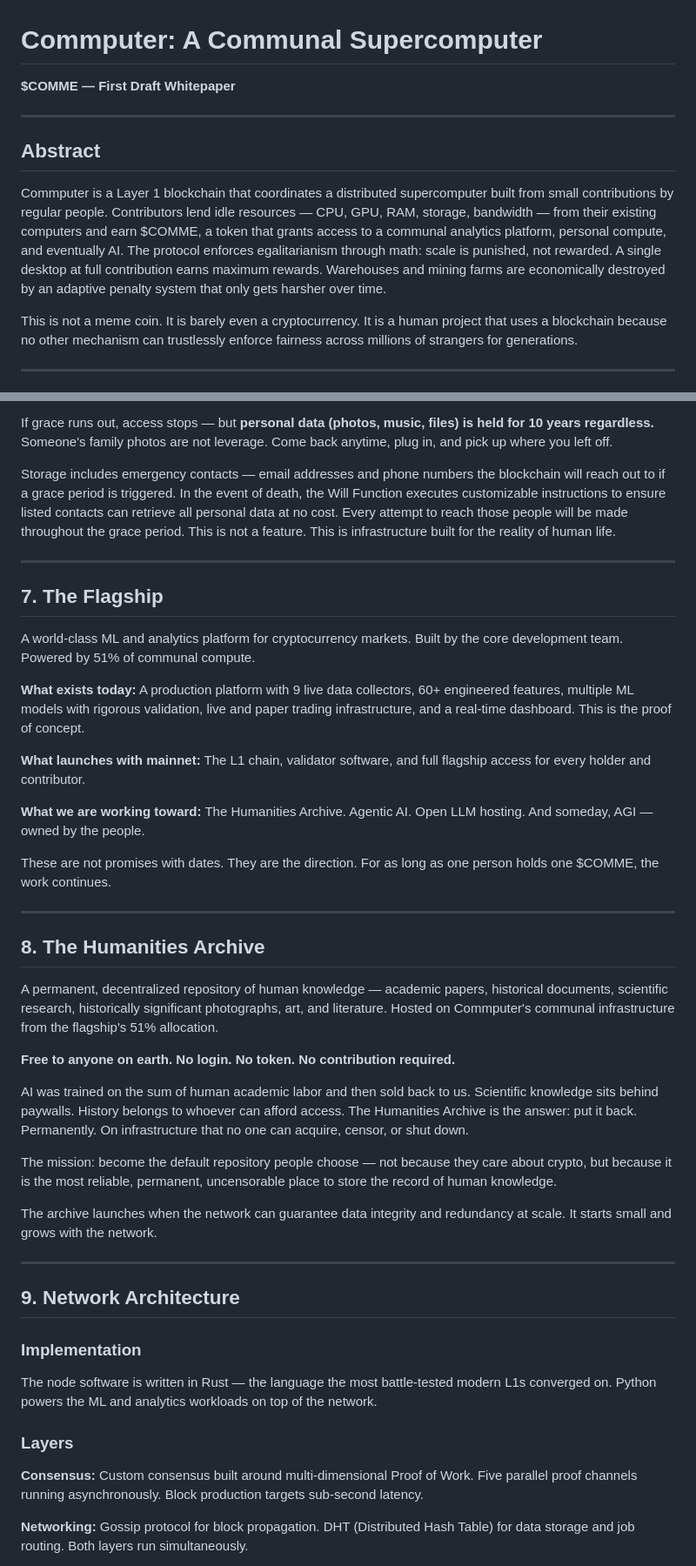
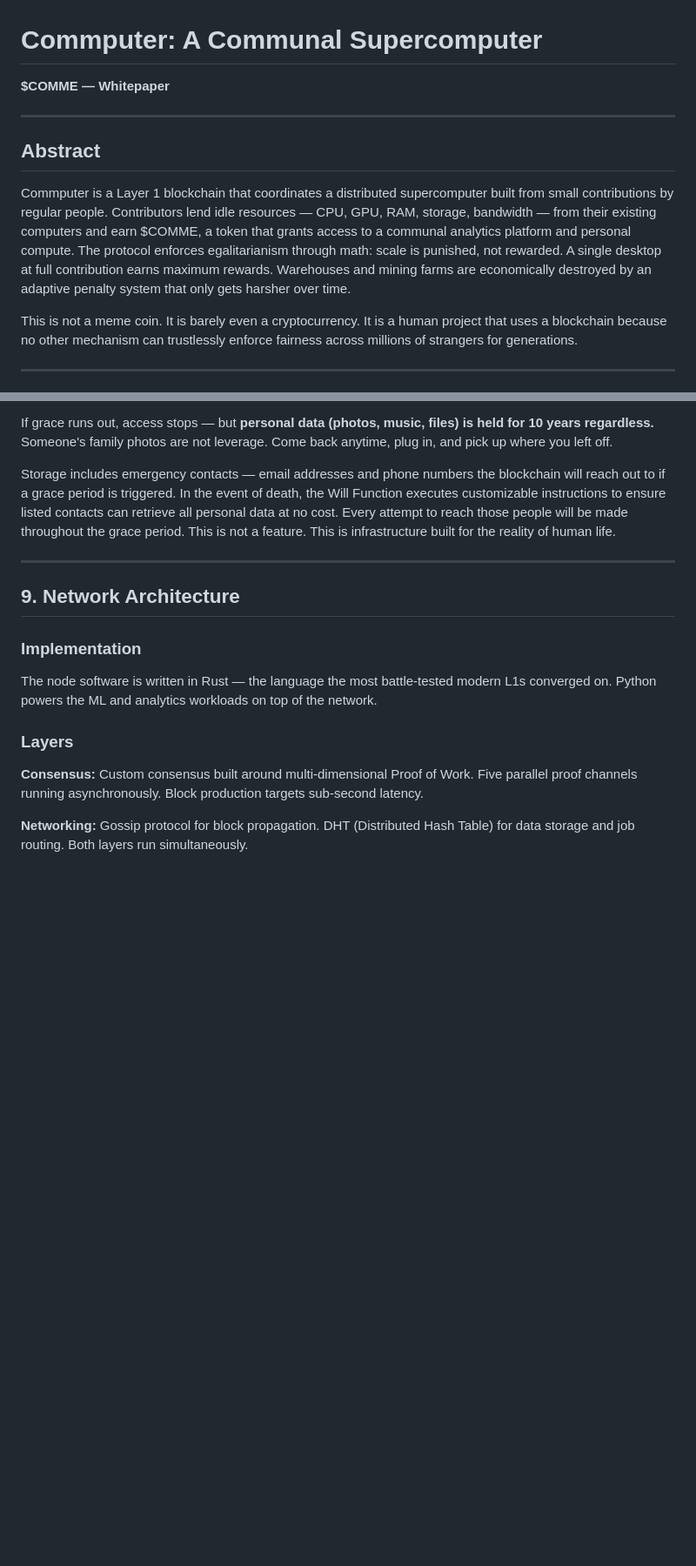
Before and after one commit to thecommrade/commputer, a Markdown page: protocol/whitepaper/WHITEPAPER.md, 2 parts joined by grey strips. Shown at 87% size. GitHub-like rendering; blank space fills up the shorter version.

```diff
--- a/protocol/whitepaper/WHITEPAPER.md
+++ b/protocol/whitepaper/WHITEPAPER.md
@@ -1,12 +1,12 @@
 # Commputer: A Communal Supercomputer
 
-**$COMME — First Draft Whitepaper**
+**$COMME — Whitepaper**
 
 ---
 
 ## Abstract
 
-Commputer is a Layer 1 blockchain that coordinates a distributed supercomputer built from small contributions by regular people. Contributors lend idle resources — CPU, GPU, RAM, storage, bandwidth — from their existing computers and earn $COMME, a token that grants access to a communal analytics platform, personal compute, and eventually AI. The protocol enforces egalitarianism through math: scale is punished, not rewarded. A single desktop at full contribution earns maximum rewards. Warehouses and mining farms are economically destroyed by an adaptive penalty system that only gets harsher over time.
+Commputer is a Layer 1 blockchain that coordinates a distributed supercomputer built from small contributions by regular people. Contributors lend idle resources — CPU, GPU, RAM, storage, bandwidth — from their existing computers and earn $COMME, a token that grants access to a communal analytics platform and personal compute. The protocol enforces egalitarianism through math: scale is punished, not rewarded. A single desktop at full contribution earns maximum rewards. Warehouses and mining farms are economically destroyed by an adaptive penalty system that only gets harsher over time.
 
 This is not a meme coin. It is barely even a cryptocurrency. It is a human project that uses a blockchain because no other mechanism can trustlessly enforce fairness across millions of strangers for generations.
 
@@ -206,34 +258,6 @@ Grace drains day by day when offline, refills at 1:2 when back online (5 days on
 If grace runs out, access stops — but **personal data (photos, music, files) is held for 10 years regardless.** Someone's family photos are not leverage. Come back anytime, plug in, and pick up where you left off.
 
 Storage includes emergency contacts — email addresses and phone numbers the blockchain will reach out to if a grace period is triggered. In the event of death, the Will Function executes customizable instructions to ensure listed contacts can retrieve all personal data at no cost. Every attempt to reach those people will be made throughout the grace period. This is not a feature. This is infrastructure built for the reality of human life.
-
----
-
-## 7. The Flagship
-
-A world-class ML and analytics platform for cryptocurrency markets. Built by the core development team. Powered by 51% of communal compute.
-
-**What exists today:** A production platform with 9 live data collectors, 60+ engineered features, multiple ML models with rigorous validation, live and paper trading infrastructure, and a real-time dashboard. This is the proof of concept.
-
-**What launches with mainnet:** The L1 chain, validator software, and full flagship access for every holder and contributor.
-
-**What we are working toward:** The Humanities Archive. Agentic AI. Open LLM hosting. And someday, AGI — owned by the people.
-
-These are not promises with dates. They are the direction. For as long as one person holds one $COMME, the work continues.
-
----
-
-## 8. The Humanities Archive
-
-A permanent, decentralized repository of human knowledge — academic papers, historical documents, scientific research, historically significant photographs, art, and literature. Hosted on Commputer's communal infrastructure from the flagship's 51% allocation.
-
-**Free to anyone on earth. No login. No token. No contribution required.**
-
-AI was trained on the sum of human academic labor and then sold back to us. Scientific knowledge sits behind paywalls. History belongs to whoever can afford access. The Humanities Archive is the answer: put it back. Permanently. On infrastructure that no one can acquire, censor, or shut down.
-
-The mission: become the default repository people choose — not because they care about crypto, but because it is the most reliable, permanent, uncensorable place to store the record of human knowledge.
-
-The archive launches when the network can guarantee data integrity and redundancy at scale. It starts small and grows with the network.
 
 ---
 
```
Also changed, not shown: other parts of protocol/whitepaper/WHITEPAPER.md (+92 -39 lines), docs/community/twitter-snippets.md (+52 -65 lines), docs/specs/2026-03-24-launch-scope-design.md (added, +126 -0 lines).
